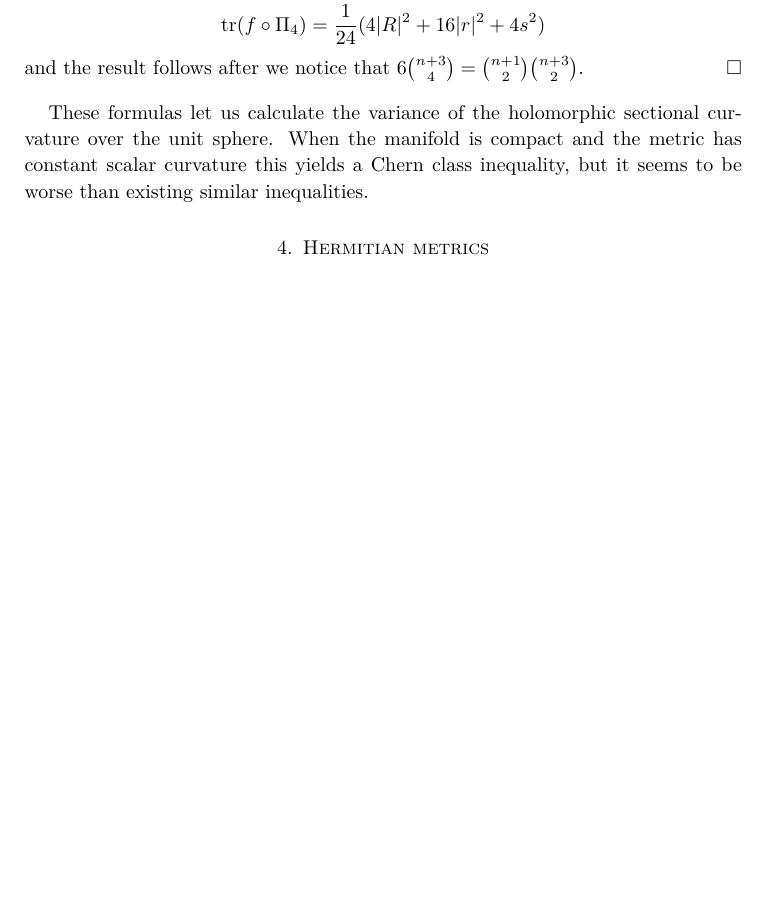
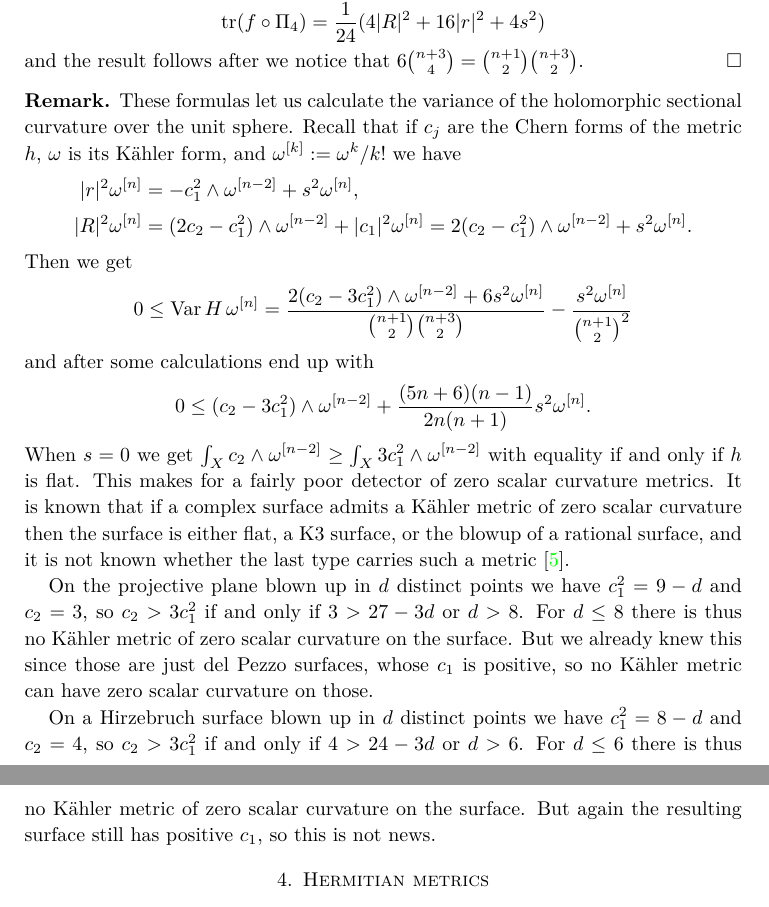
Before and after one commit to gunnihinn/latex, a LaTeX paper (integrate-hsc/main.tex, which reads integrate-hsc/main.bib): part of page 5 of 9 before the commit and two parts of pages 5 and 6 of 9 after it, the two joined at a grey line, cut so that both start at the same text, the shorter picture padded with empty space. Compiled offline with pdfLaTeX.

Commit message:
Add comment on zero scalar curvature

```diff
--- a/integrate-hsc/main.bib
+++ b/integrate-hsc/main.bib
@@ -0,0 +5 @@
+  volume={7},
--- a/integrate-hsc/main.tex
+++ b/integrate-hsc/main.tex
@@ -20,8 +20,9 @@
 \newtheorem{coro}[theo]{Corollary}
 \theoremstyle{definition}
 \newtheorem{exam}[theo]{Example}
-\newtheorem{rema}{Remark}
+\newtheorem*{rema}{Remark}
 
+\def\^#1{^{[#1]}}
 \def\<{\langle}
 \def\>{\rangle}
 \def\ov#1{\overline{#1}}
@@ -471,11 +472,53 @@ and the result follows after we notice that
 \).
 \end{proof}
 
+
+\begin{rema}
 These formulas let us calculate the variance of the holomorphic sectional
 curvature over the unit sphere.
-When the manifold is compact and the metric has constant scalar curvature this
-yields a Chern class inequality, but it seems to be worse than existing similar
-inequalities.
+Recall that if $c_j$ are the Chern forms of the metric $h$, $\omega$ is its
+K\"ahler form, and $\omega\^k := \omega^k/k!$ we have
+\begin{align*}
+|r|^2 \omega\^n
+&= -c_1^2 \wedge \omega\^{n-2} + s^2 \omega\^n,
+\\
+|R|^2 \omega\^n
+&= (2c_2 - c_1^2) \wedge \omega\^{n-2} + |c_1|^2 \omega\^n
+= 2(c_2 - c_1^2) \wedge \omega\^{n-2} + s^2\omega\^n.
+\end{align*}
+Then we get
+$$
+0 \leq \operatorname{Var} H \, \omega\^n
+= \frac{2(c_2-3c_1^2)\wedge \omega\^{n-2} + 6 s^2 \omega\^n}{\binom{n+1}2\binom{n+3}2}
+- \frac{s^2 \omega\^n}{\binom{n+1}{2}^2}
+$$
+and after some calculations end up with
+$$
+0 \leq
+(c_2-3c_1^2)\wedge \omega\^{n-2}
++ \frac{(5n+6)(n-1)}{2n(n+1)} s^2 \omega\^n.
+$$
+When $s = 0$ we get $\int_X c_2 \wedge \omega\^{n-2} \geq \int_X 3c_1^2 \wedge
+\omega\^{n-2}$ with equality if and only if $h$ is flat.
+This makes for a fairly poor detector of zero scalar curvature metrics.
+It is known that if a complex surface admits a K\"ahler metric of zero scalar
+curvature then the surface is either flat, a K3 surface, or the blowup of a
+rational surface, and it is not known whether the last type carries such a metric \cite{pedersen1990kahler}.
+
+On the projective plane blown up in $d$ distinct points we have $c_1^2 = 9 -
+d$ and $c_2 = 3$, so $c_2 > 3c_1^2$ if and only if $3 > 27 - 3d$ or $d > 8$.
+For $d \leq 8$ there is thus no K\"ahler metric of zero scalar curvature on
+the surface.
+But we already knew this since those are just del~Pezzo surfaces, whose $c_1$ is
+positive, so no K\"ahler metric can have zero scalar curvature on those.
+
+On a Hirzebruch surface blown up in $d$ distinct points we have $c_1^2 = 8 -
+d$ and $c_2 = 4$, so $c_2 > 3 c_1^2$ if and only if $4 > 24 - 3d$ or $d > 6$.
+For $d \leq 6$ there is thus no K\"ahler metric of zero scalar curvature on
+the surface.
+But again the resulting surface still has positive $c_1$, so this is not news.
+\end{rema}
+
 
 
 \section{Hermitian metrics}
```
Also changed, not shown: integrate-hsc/main.bib (10 more changed lines).
